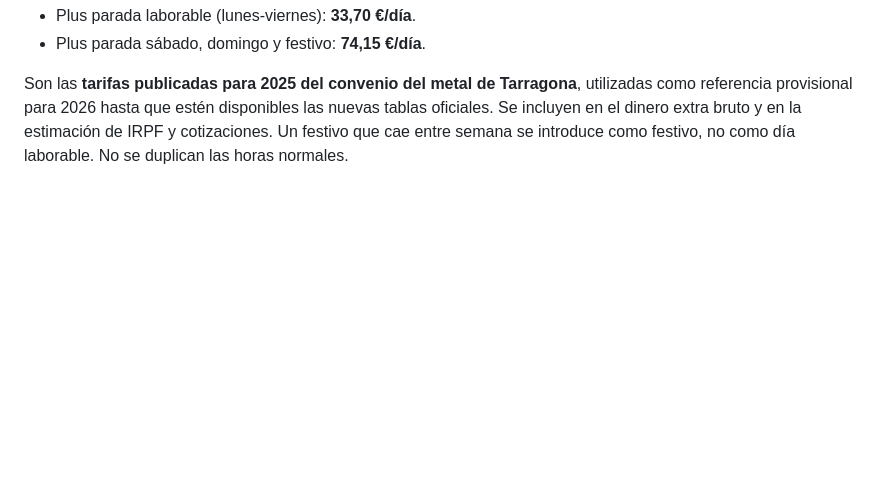
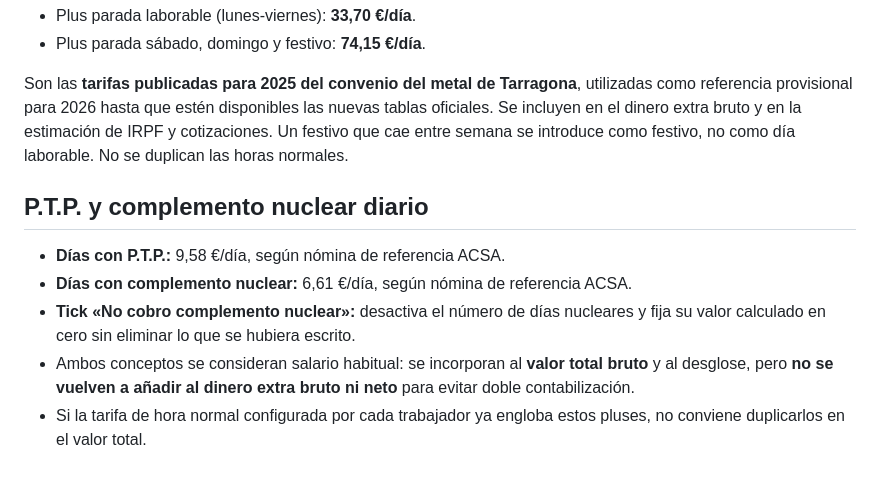
Before and after one commit to JMendoza2727/Recarga, a Markdown page: README.md, the part around the change. Drawn GitHub-style; blank space fills up the shorter version.

Commit message:
Documentar cálculo habitual de PTP y complemento nuclear

```diff
--- a/README.md
+++ b/README.md
@@ -64,3 +64,10 @@ En la calculadora hay dos campos adicionales de **días efectivamente trabajados
 - Plus parada sábado, domingo y festivo: **74,15 €/día**.
 
 Son las **tarifas publicadas para 2025 del convenio del metal de Tarragona**, utilizadas como referencia provisional para 2026 hasta que estén disponibles las nuevas tablas oficiales. Se incluyen en el dinero extra bruto y en la estimación de IRPF y cotizaciones. Un festivo que cae entre semana se introduce como festivo, no como día laborable. No se duplican las horas normales.
+
+## P.T.P. y complemento nuclear diario
+- **Días con P.T.P.:** 9,58 €/día, según nómina de referencia ACSA.
+- **Días con complemento nuclear:** 6,61 €/día, según nómina de referencia ACSA.
+- **Tick «No cobro complemento nuclear»:** desactiva el número de días nucleares y fija su valor calculado en cero sin eliminar lo que se hubiera escrito.
+- Ambos conceptos se consideran salario habitual: se incorporan al **valor total bruto** y al desglose, pero **no se vuelven a añadir al dinero extra bruto ni neto** para evitar doble contabilización.
+- Si la tarifa de hora normal configurada por cada trabajador ya engloba estos pluses, no conviene duplicarlos en el valor total.
```
